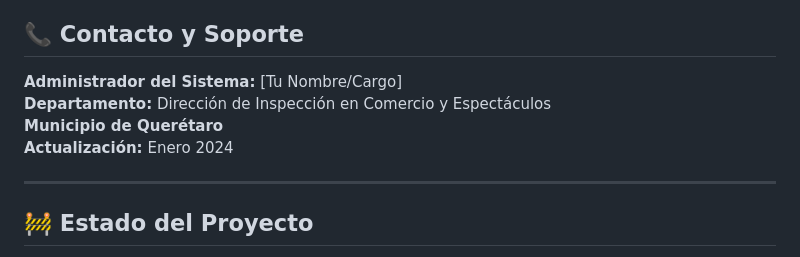
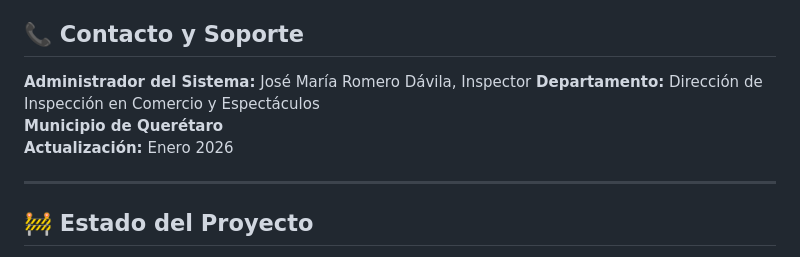
Before and after one commit to romerodavilajm-arch/mapa-tianguis-qro, a Markdown page: README.md, the part around the change printed below. Rendered like a GitHub page.

Commit message:
Update contact information and project status

```diff
--- a/README.md
+++ b/README.md
@@ -155,10 +155,10 @@ Este es un proyecto interno de la Dirección de Inspección en Comercio y Espect
 
 ## 📞 Contacto y Soporte
 
-**Administrador del Sistema:** [Tu Nombre/Cargo]
+**Administrador del Sistema:** José María Romero Dávila, Inspector
 **Departamento:** Dirección de Inspección en Comercio y Espectáculos
 **Municipio de Querétaro**
-**Actualización:** Enero 2024
+**Actualización:** Enero 2026
 
 ---
 
```
Also changed, not shown: other parts of README.md (+1 -1 lines).
